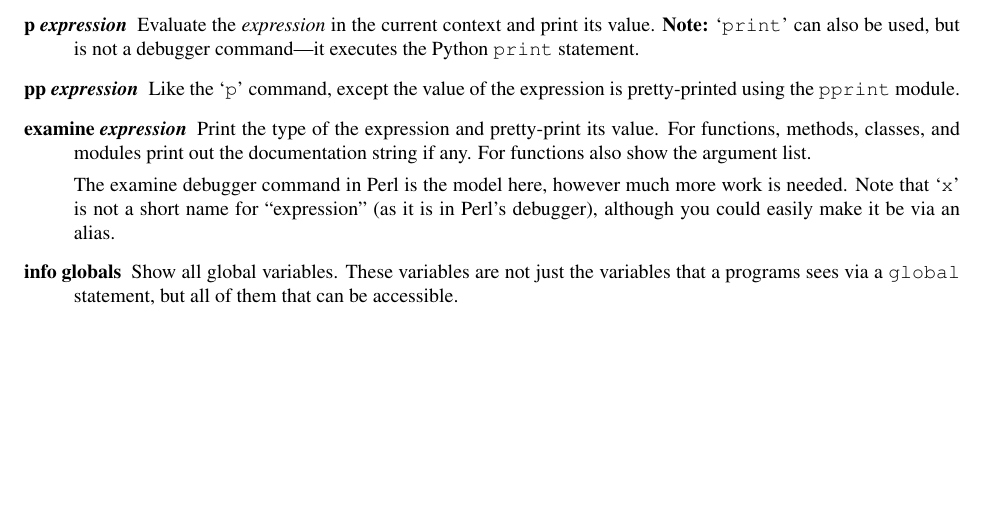
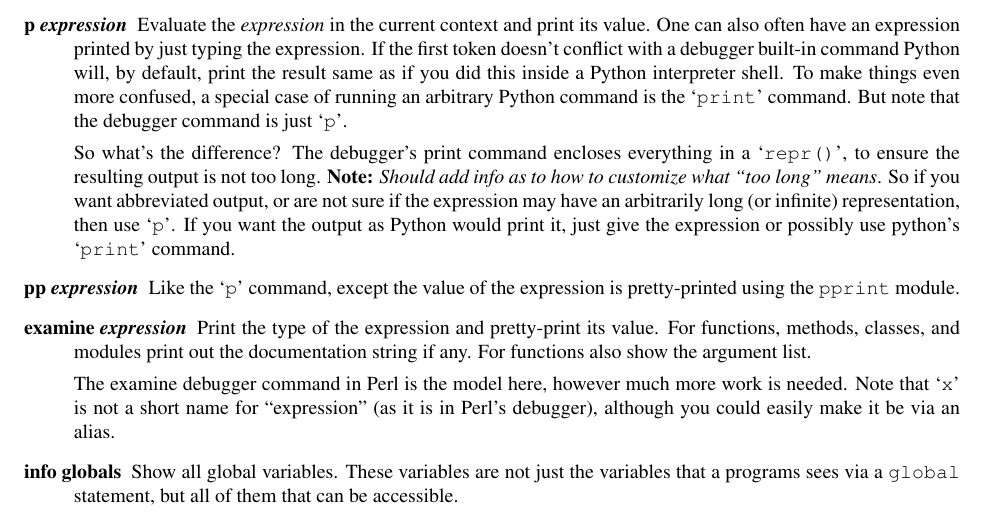
Before and after one commit to Trepan-Debuggers/pydb, a LaTeX thesis (Doc/lib/lib.tex, which reads Doc/lib/libpydb.tex): part of page 16 of 24, cut so that both start at the same text, the shorter picture padded with empty space. Compiled offline with pdfLaTeX; a LaTeX package or settings file that is missing is left out.

Commit message:
Note difference between debugger "p", Python eval print, and Python "print".

```diff
--- a/Doc/lib/libpydb.tex
+++ b/Doc/lib/libpydb.tex
@@ -870,8 +870,22 @@ command---it executes the Python \keyword{print} statement.}
 \item[p \var{expression}]
 
 Evaluate the \var{expression} in the current context and print its
-value.  \note{\samp{print} can also be used, but is not a debugger
-command---it executes the Python \keyword{print} statement.}
+value. One can also often have an expression printed by just typing
+the expression. If the first token doesn't conflict with a debugger
+built-in command Python will, by default, print the result same as if
+you did this inside a Python interpreter shell. To make things even
+more confused, a special case of running an arbitrary Python command
+is the \samp{print} command. But note that the debugger command is
+just \samp{p}.
+
+So what's the difference? The debugger's print command encloses
+everything in a \samp{repr()}, to ensure the resulting output is not
+too long.  \emph{\note{Should add info as to how to customize what
+``too long'' means}}. So if you want abbreviated output, or are not
+sure if the expression may have an arbitrarily long (or infinite)
+representation, then use \samp{p}. If you want the output as Python
+would print it, just give the expression or possibly use python's
+\samp{print} command.
 
 \item[pp \var{expression}]
 
```
Also changed, not shown: Doc/lib/libpydb.tex (2 more changed lines).
